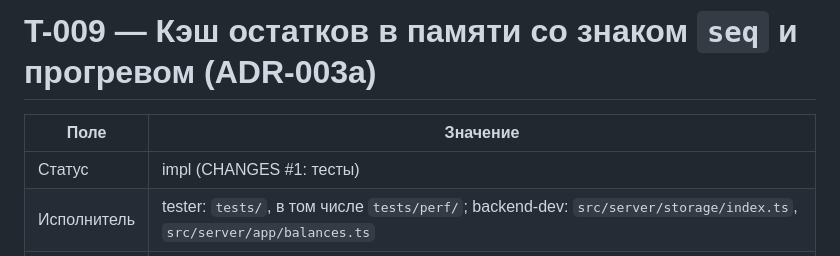
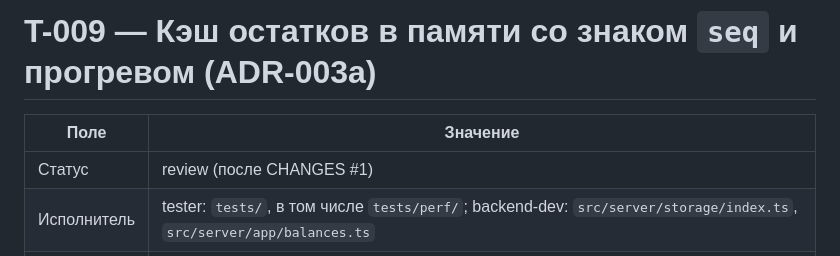
Before and after one commit to alex-vik/Kithcen-Hub, a Markdown page: docs/tasks/T-009-balance-cache.md, the part around the change. Rendered like a GitHub page.

Commit message:
T-009 -> review
Co-Authored-By: Claude Opus 5.5 <noreply@anthropic.com>
Claude-Session: https://claude.ai/code/session_01LSxx4rL49GHQHRXrc34jWh

```diff
--- a/docs/tasks/T-009-balance-cache.md
+++ b/docs/tasks/T-009-balance-cache.md
@@ -2,7 +2,7 @@
 
 | Поле | Значение |
 | --- | --- |
-| Статус | impl (CHANGES #1: тесты) |
+| Статус | review (после CHANGES #1) |
 | Исполнитель | tester: `tests/`, в том числе `tests/perf/`; backend-dev: `src/server/storage/index.ts`, `src/server/app/balances.ts` |
 | Покрывает | BR-01 (кэш всегда равен свёртке журнала), BR-02 (отмена и отмена отмены пересобирают позицию), BR-15 (минус кэшируется как есть), ADR-003 §3 (порог 500 тыс. / 100 мс) в редакции ADR-003a §4–6; затрагивает NFR-07 (сбой прогрева не ломает работу), NFR-16 (домен не меняется) |
 | Зависит от | T-004 (done): `openStorage`, `listProducts`, `listStockEvents`, `addStockEvent`, `transaction`; T-005 (done): `recordEvent`, `recordSystemBatch`; T-002, T-003 (done): `createStockEvent`, `stockBalance`; T-008 (done): генератор журнала, `npm run perf`. По файлам не пересекается с B-06, если B-06 не правит `src/server/storage/index.ts` (ADR-003a §7) |
```
